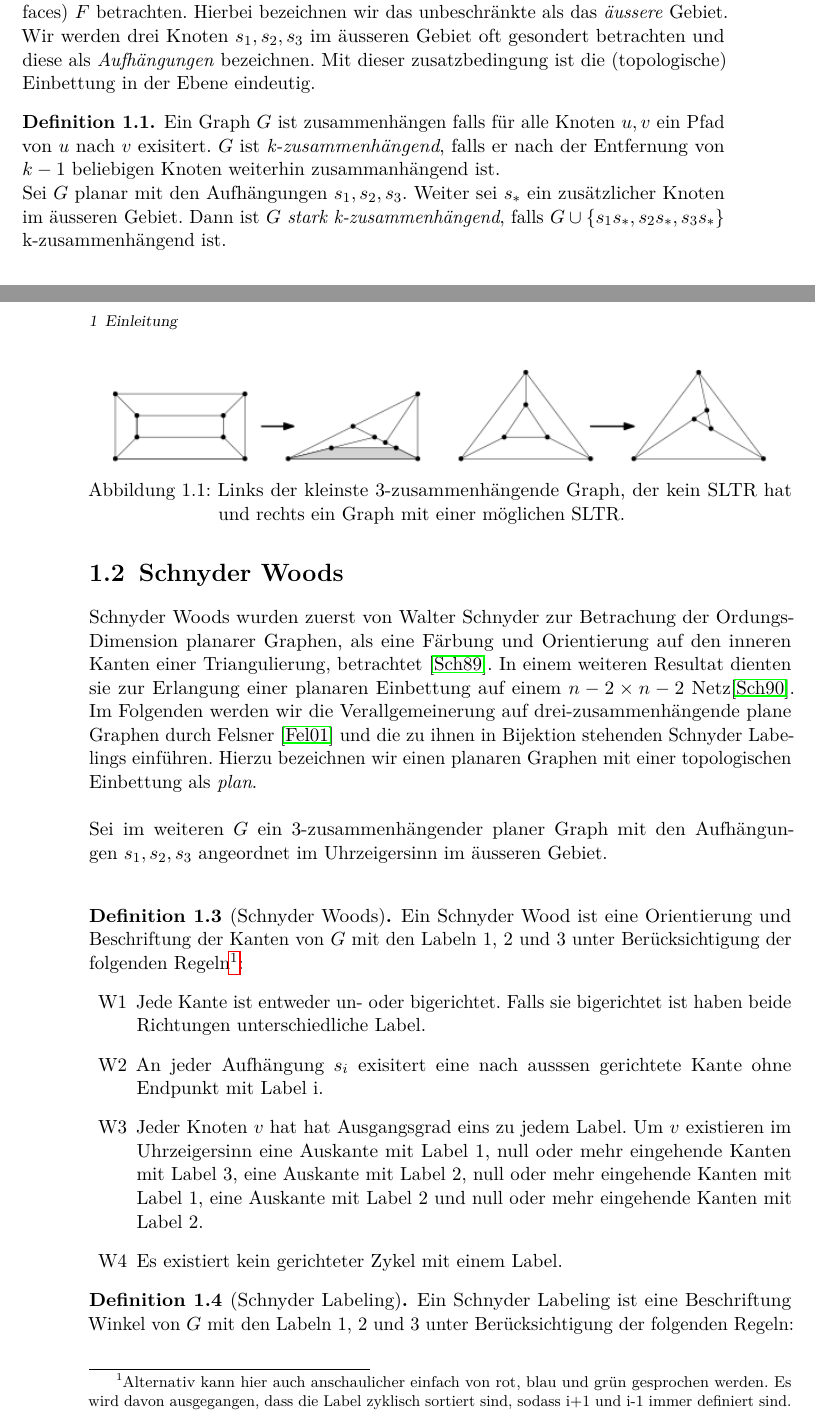
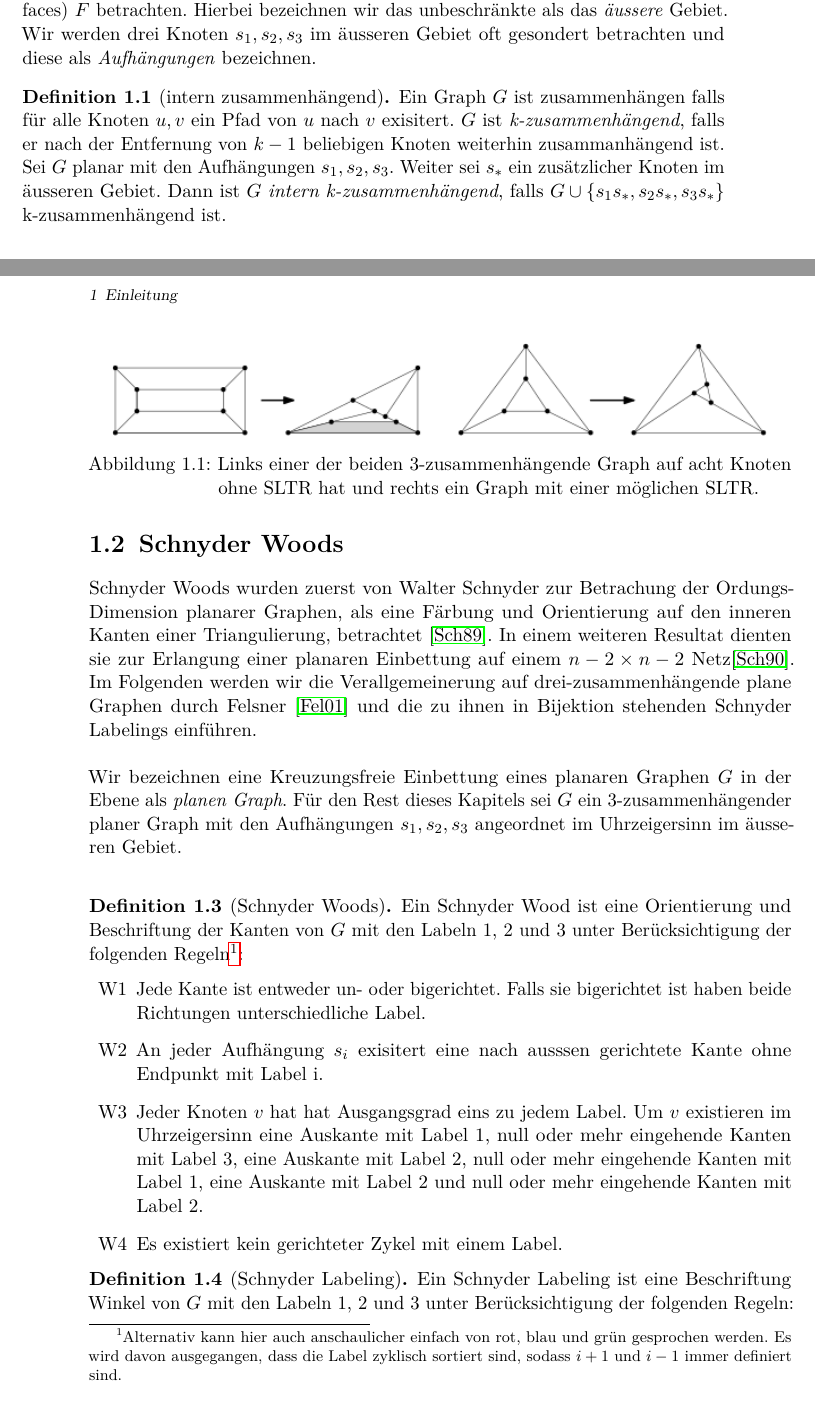
Before and after one commit to lockeee/master-thesis, a LaTeX thesis (latex/master_thesis.tex, which reads latex/introduction.tex, latex/schnyderwoods.tex, latex/sltr.tex): two parts of pages 9 and 10 of 13, joined at a grey line, cut so that both start at the same text. Compiled offline with pdfLaTeX; an older LaTeX class or package is replaced by its successor.

Commit message:
Einleitung 0.11
No big changes

```diff
--- a/latex/introduction.tex
+++ b/latex/introduction.tex
@@ -1,11 +1,11 @@
 \chapter{Einleitung}\label{intro}
 
 Es wird im weiteren davon ausgegangen, dass grundsätzliche Resultate der Graphentheorie, zum Beispiel durch den Besuch einer einführenden Vorlesung, bekannt sind. Es wird auf gängige Notation zurück gegriffen und, wo sinnvoll, auf die englische Terminologie verwiesen oder diese genutzt. \\
-Wir werden uns weitestgehend mit einfachen, planaren Graphen befassen, also solche die keine Mehrfachkanten und Schleifen besitzen und für die Kreuzungsfreie Einbettungen in der Ebene existieren. Sei $G = (V,E)$ ein Graph bestehend aus der Menge der Knoten $V$ und Kanten $E \subseteq ( \,V \times V ) \,$. Eine Kante $uv$ verbindet die beiden Knoten $u$ und $v$. Für einen planaren Graphen können wir auch die Menge der Gebiete (engl. faces) $F$ betrachten. Hierbei bezeichnen wir das unbeschränkte als das \textit{äussere} Gebiet. Wir werden drei Knoten $s_1,s_2,s_3$ im äusseren Gebiet oft gesondert betrachten und diese als \textit{Aufhängungen} bezeichnen. Mit dieser zusatzbedingung ist die (topologische) Einbettung in der Ebene eindeutig.
+Wir werden uns weitestgehend mit einfachen, planaren Graphen befassen, also solche die keine Mehrfachkanten und Schleifen besitzen und für die Kreuzungsfreie Einbettungen in der Ebene existieren. Sei $G = (V,E)$ ein Graph bestehend aus der Menge der Knoten $V$ und Kanten $E \subseteq ( \,V \times V ) \,$. Eine Kante $uv$ verbindet die beiden Knoten $u$ und $v$. Für einen planaren Graphen können wir auch die Menge der Gebiete (engl. faces) $F$ betrachten. Hierbei bezeichnen wir das unbeschränkte als das \textit{äussere} Gebiet. Wir werden drei Knoten $s_1,s_2,s_3$ im äusseren Gebiet oft gesondert betrachten und diese als \textit{Aufhängungen} bezeichnen.
 
-\begin{definition}
+\begin{definition}[intern zusammenhängend]
 Ein Graph $G$ ist zusammenhängen falls für alle Knoten $u,v$ ein Pfad von $u$ nach $v$ exisitert. $G$ ist \textit{k-zusammenhängend}, falls er nach der Entfernung von $k-1$ beliebigen Knoten weiterhin zusammanhängend ist.\\
-Sei $G$ planar mit den Aufhängungen $s_1,s_2,s_3$. Weiter sei $s_*$ ein zusätzlicher Knoten im äusseren Gebiet. Dann ist $G$ \textit{stark k-zusammenhängend}, falls $G \cup \{ s_1s_*,s_2s_*,s_3s_* \}$ k-zusammenhängend ist.
+Sei $G$ planar mit den Aufhängungen $s_1,s_2,s_3$. Weiter sei $s_*$ ein zusätzlicher Knoten im äusseren Gebiet. Dann ist $G$ \textit{intern k-zusammenhängend}, falls $G \cup \{ s_1s_*,s_2s_*,s_3s_* \}$ k-zusammenhängend ist.
 \end{definition}
 
 \input{sltr.tex}
--- a/latex/schnyderwoods.tex
+++ b/latex/schnyderwoods.tex
@@ -1,14 +1,13 @@
 \section{Schnyder Woods}\label{sw}
-Schnyder Woods wurden zuerst von Walter Schnyder zur Betrachung der Ordungs-Dimension planarer Graphen, als eine Färbung und Orientierung auf den inneren Kanten einer Triangulierung, betrachtet \cite{schnyder89}. In einem weiteren Resultat dienten sie zur Erlangung einer planaren Einbettung auf einem $n-2 \times n-2$ Netz\cite{schnyder90}. Im Folgenden werden wir die Verallgemeinerung auf drei-zusammenhängende plane Graphen durch Felsner \cite{felsner01} und die zu ihnen in Bijektion stehenden Schnyder Labelings einführen. Hierzu bezeichnen wir einen planaren Graphen mit einer topologischen Einbettung als \textit{plan}.\\
+Schnyder Woods wurden zuerst von Walter Schnyder zur Betrachung der Ordungs-Dimension planarer Graphen, als eine Färbung und Orientierung auf den inneren Kanten einer Triangulierung, betrachtet \cite{schnyder89}. In einem weiteren Resultat dienten sie zur Erlangung einer planaren Einbettung auf einem $n-2 \times n-2$ Netz\cite{schnyder90}. Im Folgenden werden wir die Verallgemeinerung auf drei-zusammenhängende plane Graphen durch Felsner \cite{felsner01} und die zu ihnen in Bijektion stehenden Schnyder Labelings einführen.\\
 \\
-Sei im weiteren $G$ ein 3-zusammenhängender planer Graph mit den Aufhängungen $s_1,s_2,s_3$ angeordnet im Uhrzeigersinn im äusseren Gebiet. \\
+Wir bezeichnen eine Kreuzungsfreie Einbettung eines planaren Graphen $G$ in der Ebene als \textit{planen Graph}. Für den Rest dieses Kapitels sei $G$ ein 3-zusammenhängender planer Graph mit den Aufhängungen $s_1,s_2,s_3$ angeordnet im Uhrzeigersinn im äusseren Gebiet. \\
 \begin{definition}[Schnyder Woods]
-Ein Schnyder Wood ist eine Orientierung und Beschriftung der Kanten von $G$ mit den Labeln 1, 2 und 3 unter Berücksichtigung der folgenden Regeln\footnote{Alternativ kann hier auch anschaulicher einfach von rot, blau und grün gesprochen werden. Es wird davon ausgegangen, dass die Label zyklisch sortiert sind, sodass i+1 und i-1 immer definiert sind.}:
+Ein Schnyder Wood ist eine Orientierung und Beschriftung der Kanten von $G$ mit den Labeln 1, 2 und 3 unter Berücksichtigung der folgenden Regeln\footnote{Alternativ kann hier auch anschaulicher einfach von rot, blau und grün gesprochen werden. Es wird davon ausgegangen, dass die Label zyklisch sortiert sind, sodass $i+1$ und $i-1$ immer definiert sind.}:
 \begin{itemize}
 \item[W1] Jede Kante ist entweder un- oder bigerichtet. Falls sie bigerichtet ist haben beide Richtungen unterschiedliche Label.
 \item[W2] An jeder Aufhängung  $s_i$ exisitert eine nach ausssen gerichtete Kante ohne Endpunkt mit Label i.
 \item[W3] Jeder Knoten $v$ hat hat Ausgangsgrad eins zu jedem Label. Um $v$ existieren im Uhrzeigersinn eine Auskante mit Label 1, null oder mehr eingehende Kanten mit Label 3, eine Auskante mit Label 2, null oder mehr  eingehende Kanten mit Label 1, eine Auskante mit Label 2 und null oder mehr  eingehende Kanten mit Label 2.
-
 \item[W4] Es existiert kein gerichteter Zykel mit einem Label.
 \end{itemize}
 
--- a/latex/sltr.tex
+++ b/latex/sltr.tex
@@ -14,6 +14,6 @@ Wenn die Aufhängungen $s_1,s_2,s_3$ gegeben sind, dann sind diese auch die Ecke
 \begin{figure}
 	\centering
   \includegraphics[scale=0.65]{sltr-example.png}
-	\caption{Links der kleinste 3-zusammenhängende Graph, der kein SLTR hat und rechts ein Graph mit einer möglichen SLTR.}
+	\caption{Links einer der beiden 3-zusammenhängende Graph auf acht Knoten ohne SLTR hat und rechts ein Graph mit einer möglichen SLTR.}
 	\label{cut_figure}
 \end{figure}
```
Also changed, not shown: latex/master_thesis.pdf, latex/schnyderwoods.tex (2 more changed lines), 3 other files.
